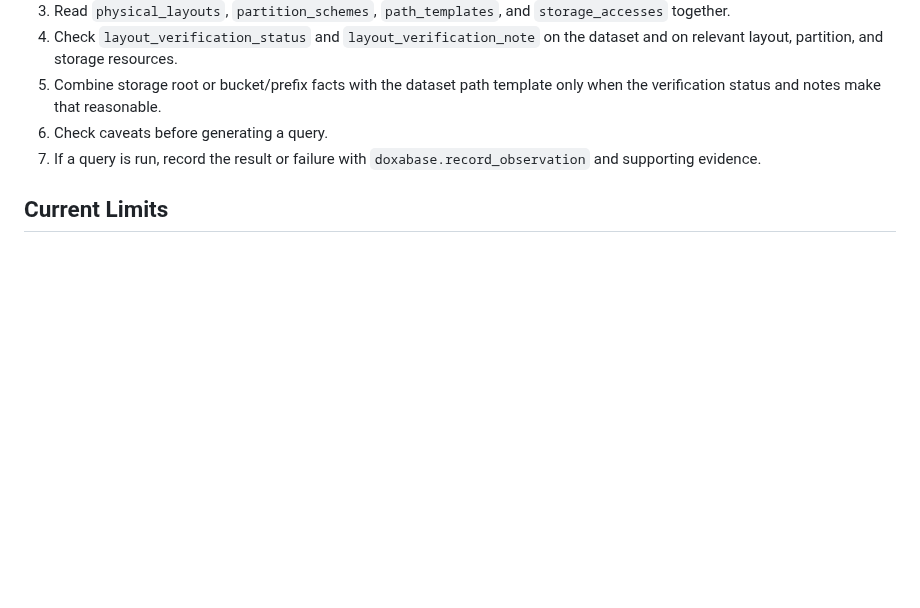
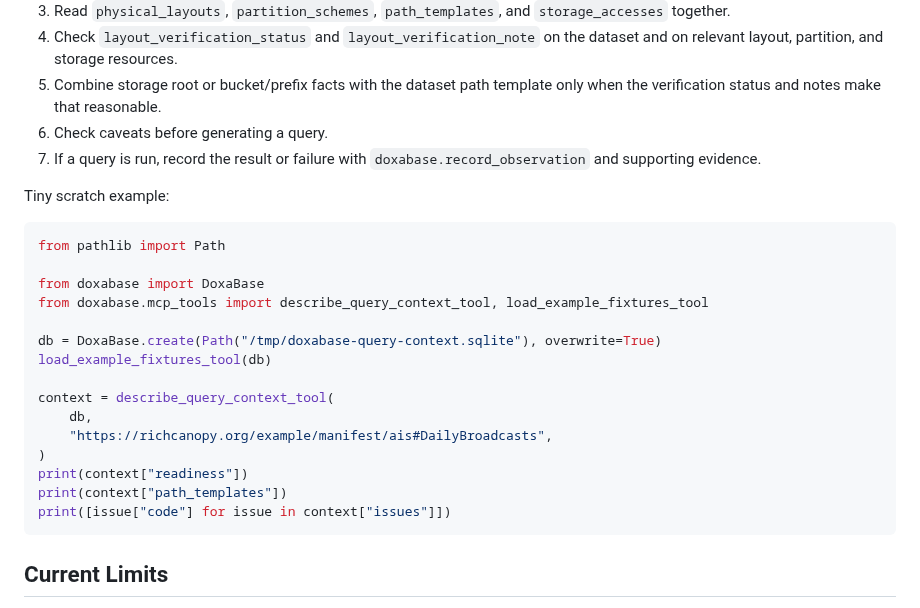
Before and after one commit to jamtho/doxabase, a Markdown page: docs/agent/executable-catalog.md, the part around the change. Rendered like a GitHub page; blank space fills up the shorter version.

Commit message:
Add query context scratch example
A query-context field trial found the docs discoverable but asked for a tiny mechanical example. Add a scratch-capsule snippet showing load_example_fixtures_tool and describe_query_context_tool so cold agents can exercise the helper without inventing a harness.

````diff
--- a/docs/agent/executable-catalog.md
+++ b/docs/agent/executable-catalog.md
@@ -79,6 +79,26 @@ agent runtime decides how profile X resolves.
 7. If a query is run, record the result or failure with
    `doxabase.record_observation` and supporting evidence.
 
+Tiny scratch example:
+
+```python
+from pathlib import Path
+
+from doxabase import DoxaBase
+from doxabase.mcp_tools import describe_query_context_tool, load_example_fixtures_tool
+
+db = DoxaBase.create(Path("/tmp/doxabase-query-context.sqlite"), overwrite=True)
+load_example_fixtures_tool(db)
+
+context = describe_query_context_tool(
+    db,
+    "https://richcanopy.org/example/manifest/ais#DailyBroadcasts",
+)
+print(context["readiness"])
+print(context["path_templates"])
+print([issue["code"] for issue in context["issues"]])
+```
+
 ## Current Limits
 
 This is catalog metadata, not a query engine. `describe_query_context` projects
````
